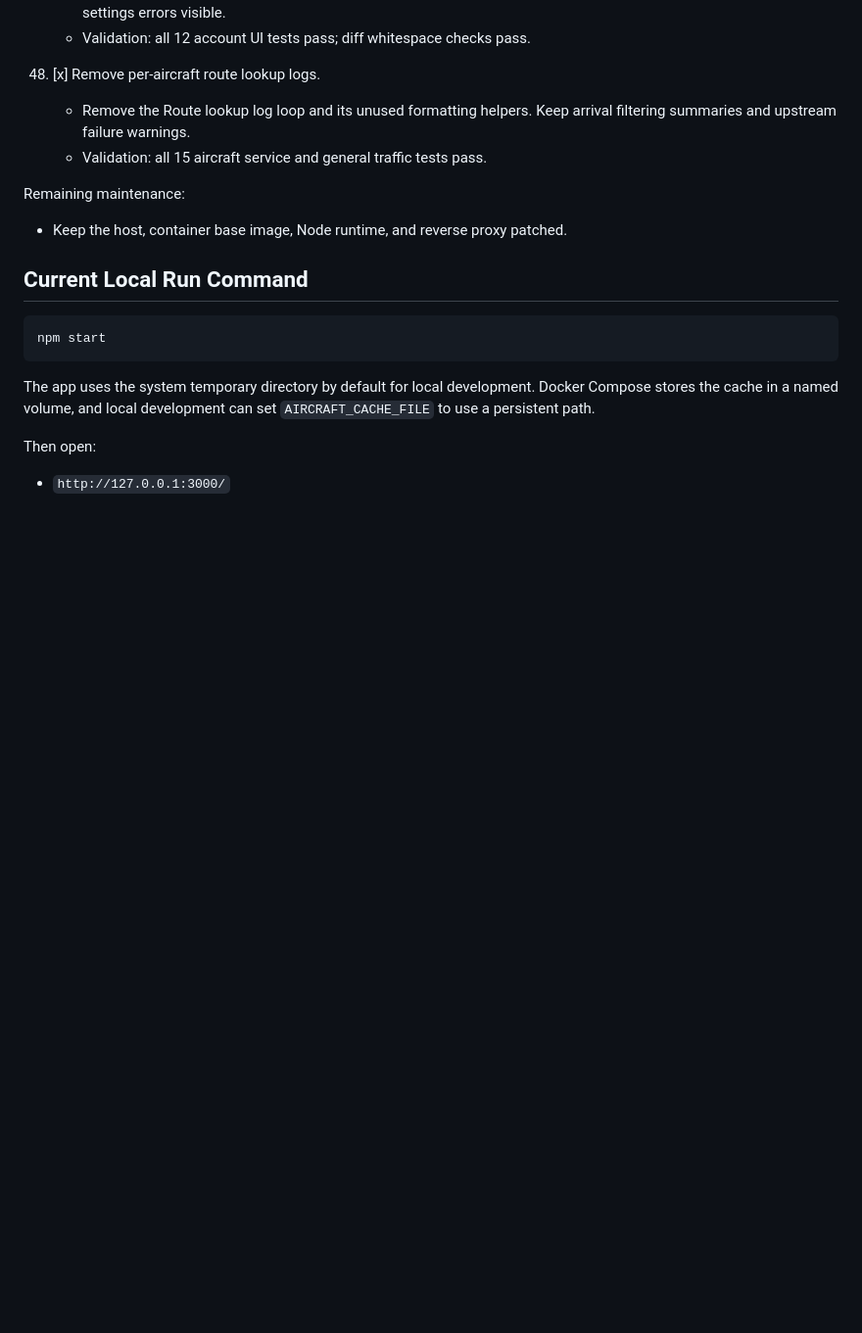
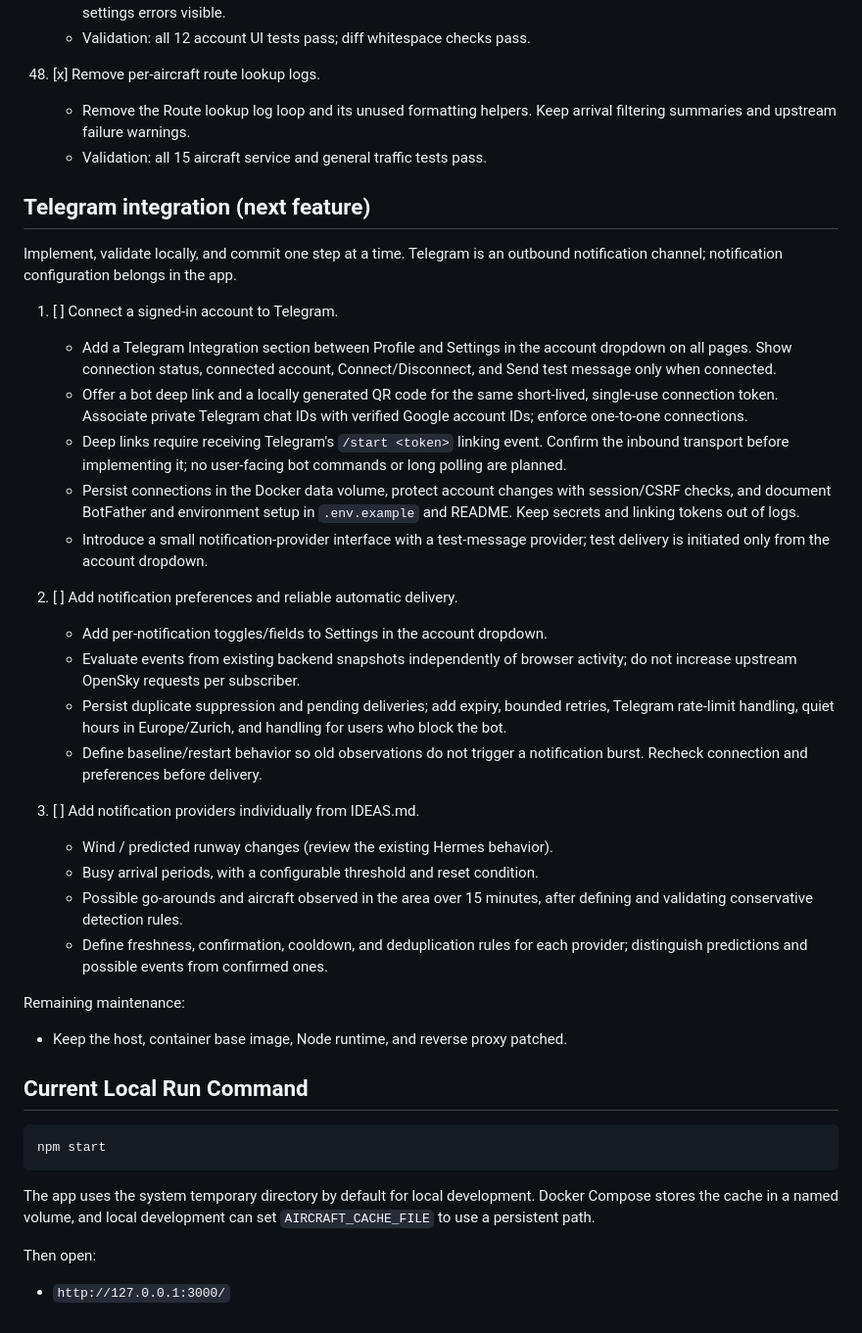
Before and after one commit to albertodicaprio/geneva.runway, a Markdown page: ROADMAP.md, the part around the change. Shown at 98% size. Drawn GitHub-style; blank space fills up the shorter version.

Commit message:
Plan Telegram account linking and notification stages

```diff
--- a/ROADMAP.md
+++ b/ROADMAP.md
@@ -764,6 +764,45 @@ Docker deployment, cache fallback, traffic classification, and track retention.
       Keep arrival filtering summaries and upstream failure warnings.
     - Validation: all 15 aircraft service and general traffic tests pass.
 
+## Telegram integration (next feature)
+
+Implement, validate locally, and commit one step at a time. Telegram is an
+outbound notification channel; notification configuration belongs in the app.
+
+1. [ ] Connect a signed-in account to Telegram.
+   - Add a Telegram Integration section between Profile and Settings in the
+     account dropdown on all pages. Show connection status, connected account,
+     Connect/Disconnect, and Send test message only when connected.
+   - Offer a bot deep link and a locally generated QR code for the same
+     short-lived, single-use connection token. Associate private Telegram chat
+     IDs with verified Google account IDs; enforce one-to-one connections.
+   - Deep links require receiving Telegram's `/start <token>` linking event.
+     Confirm the inbound transport before implementing it; no user-facing bot
+     commands or long polling are planned.
+   - Persist connections in the Docker data volume, protect account changes
+     with session/CSRF checks, and document BotFather and environment setup in
+     `.env.example` and README. Keep secrets and linking tokens out of logs.
+   - Introduce a small notification-provider interface with a test-message
+     provider; test delivery is initiated only from the account dropdown.
+
+2. [ ] Add notification preferences and reliable automatic delivery.
+   - Add per-notification toggles/fields to Settings in the account dropdown.
+   - Evaluate events from existing backend snapshots independently of browser
+     activity; do not increase upstream OpenSky requests per subscriber.
+   - Persist duplicate suppression and pending deliveries; add expiry,
+     bounded retries, Telegram rate-limit handling, quiet hours in
+     Europe/Zurich, and handling for users who block the bot.
+   - Define baseline/restart behavior so old observations do not trigger a
+     notification burst. Recheck connection and preferences before delivery.
+
+3. [ ] Add notification providers individually from IDEAS.md.
+   - Wind / predicted runway changes (review the existing Hermes behavior).
+   - Busy arrival periods, with a configurable threshold and reset condition.
+   - Possible go-arounds and aircraft observed in the area over 15 minutes,
+     after defining and validating conservative detection rules.
+   - Define freshness, confirmation, cooldown, and deduplication rules for each
+     provider; distinguish predictions and possible events from confirmed ones.
+
 Remaining maintenance:
 
 - Keep the host, container base image, Node runtime, and reverse proxy patched.
```
